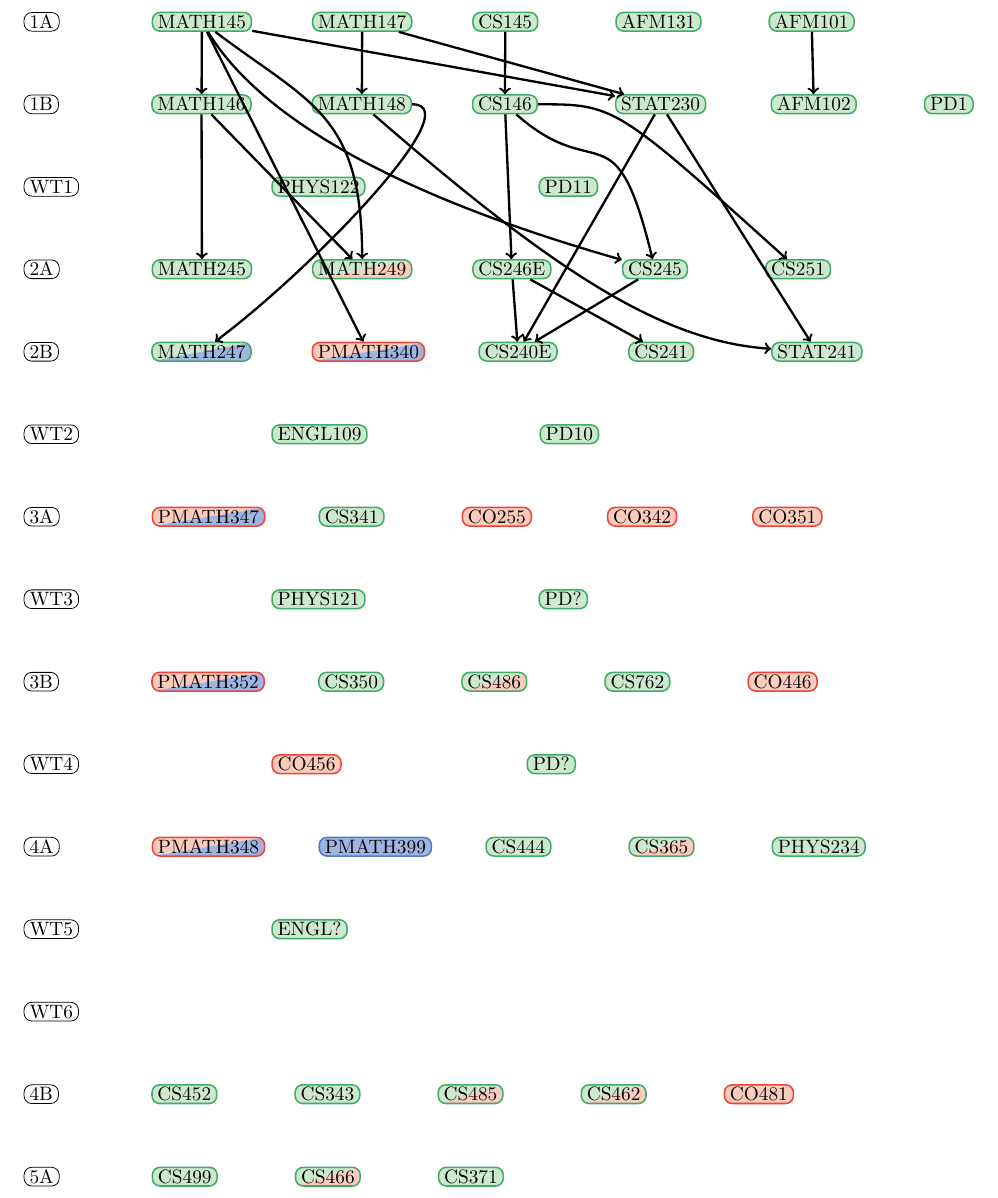
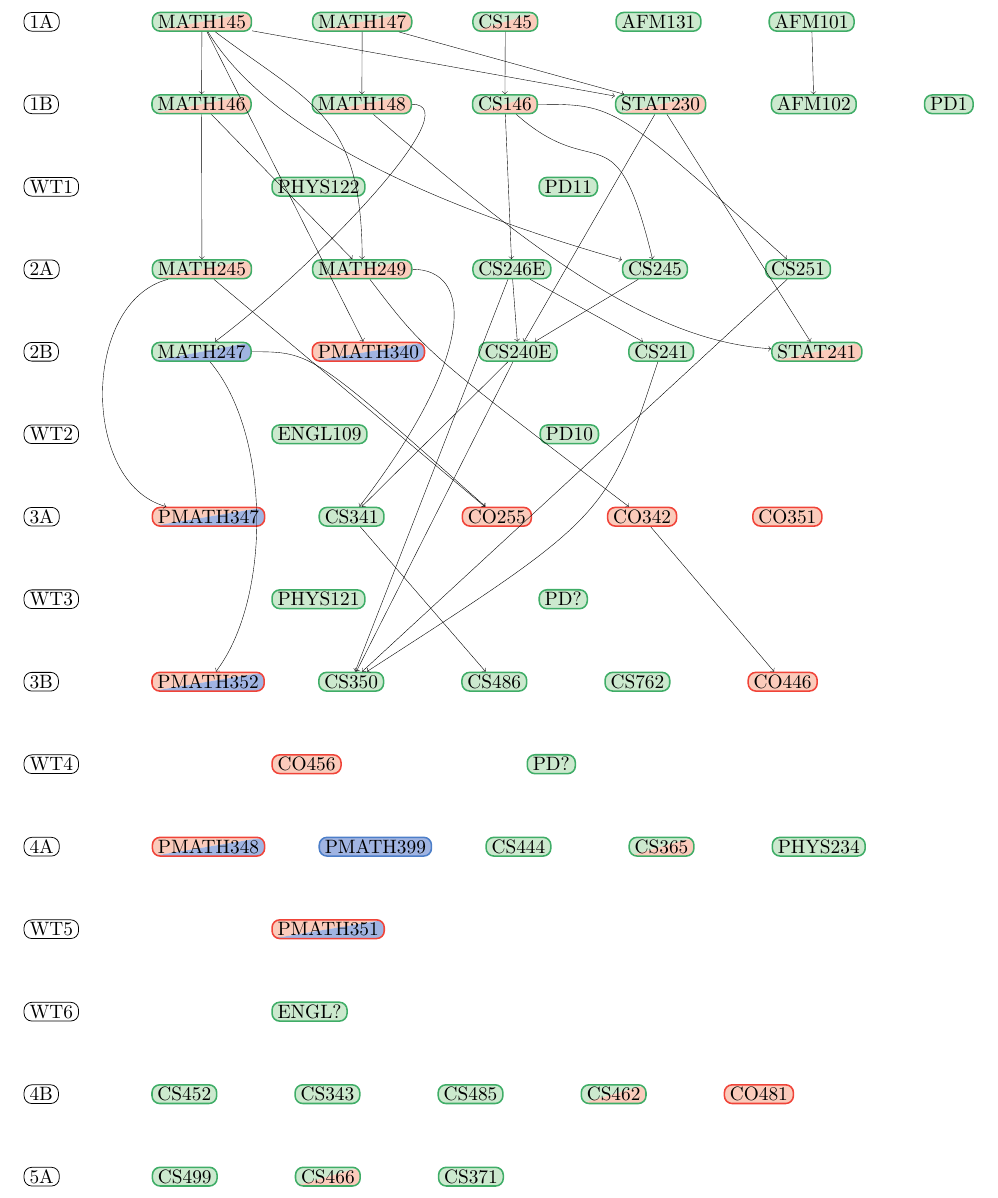
Before and after one commit to felix990302/course_graph, a LaTeX document (course_graph.tex): part of the page, cut so that both start at the same text. Compiled offline with pdfLaTeX.

Commit message:
continued prereq edges

```diff
--- a/course_graph.tex
+++ b/course_graph.tex
@@ -93,23 +93,23 @@
             }
 
             \node[term,alias=last,anchor=west] (WT5) at (0, -16.5) {WT5};
-            \foreach \title/\style in {ENGL?/cs} {
+            \foreach \title/\style in {PMATH351/co pm} {
                 \node (\title) [\style,right of=last,alias=last,anchor=west] {\title};
             }
 
             \node[term,alias=last,anchor=west] (WT6) at (0, -18) {WT6};
-            \foreach \title/\style in {} {
+            \foreach \title/\style in {ENGL?/cs} {
                 \node (\title) [\style,right of=last,alias=last,anchor=west] {\title};
             }
         \end{scope}
 
         \node[term,alias=last,anchor=west] (1A) at (0, 0) {1A};
-        \foreach \title/\style in {MATH145/cs,MATH147/cs,CS145/cs,AFM131/cs,AFM101/cs} {
+        \foreach \title/\style in {MATH145/cs co,MATH147/cs co,CS145/cs co,AFM131/cs,AFM101/cs} {
             \node (\title) [\style,right of=last,alias=last,anchor=west] {\title};
         }
 
         \node[term,alias=last,anchor=west] (1B) at (0, -1.5) {1B};
-        \foreach \title/\style in {MATH146/cs,MATH148/cs,CS146/cs,STAT230/cs,AFM102/cs,PD1/cs} {
+        \foreach \title/\style in {MATH146/cs co,MATH148/cs co,CS146/cs co,STAT230/cs co,AFM102/cs,PD1/cs} {
             \node (\title) [\style,right of=last,alias=last,anchor=west] {\title};
         }
 
@@ -152,10 +152,25 @@
             \node (\title) [\style,right of=last,alias=last,anchor=west] {\title};
         }
 
+        \draw[prereq] (PMATH347) to [bend left=75] (MATH245);
+        \draw[prereq] (CS341) -- (CS240E);
+        \draw[prereq] (CS341) .. controls (CS240E.west) and (CS246E.west) .. (MATH249);
+        \draw[prereq] (CO255) -- (MATH245);
+        \draw[prereq] (CO255) .. controls (PMATH340.west) .. (MATH247);
+        \draw[prereq] (CO342) .. controls (PMATH340.east) .. (MATH249);
+
         \node[term,alias=last,anchor=west] (3B) at (0, -12) {3B};
-        \foreach \title/\style in {PMATH352/co pm,CS350/cs,CS486/cs co,CS762/cs,CO446/co} {
+        \foreach \title/\style in {PMATH352/co pm,CS350/cs,CS486/cs,CS762/cs,CO446/co} {
             \node (\title) [\style,right of=last,alias=last,anchor=west] {\title};
         }
+
+        \draw[prereq] (PMATH352) .. controls (PHYS121.west) and (ENGL109.west) .. (MATH247);
+        \draw[prereq] (CS350) -- (CS240E);
+        \draw[prereq] (CS350) .. controls (CO342.west) .. (CS241);
+        \draw[prereq] (CS350) -- (CS246E);
+        \draw[prereq] (CS350) -- (CS251);
+        \draw[prereq] (CS486) -- (CS341);
+        \draw[prereq] (CO446) -- (CO342);
 
         \node[term,alias=last,anchor=west] (4A) at (0, -15) {4A};
         \foreach \title/\style in {PMATH348/co pm,PMATH399/pm,CS444/cs,CS365/cs co,PHYS234/cs} {
```
Also changed, not shown: course_graph.pdf, course_graph.tex (8 more changed lines).
